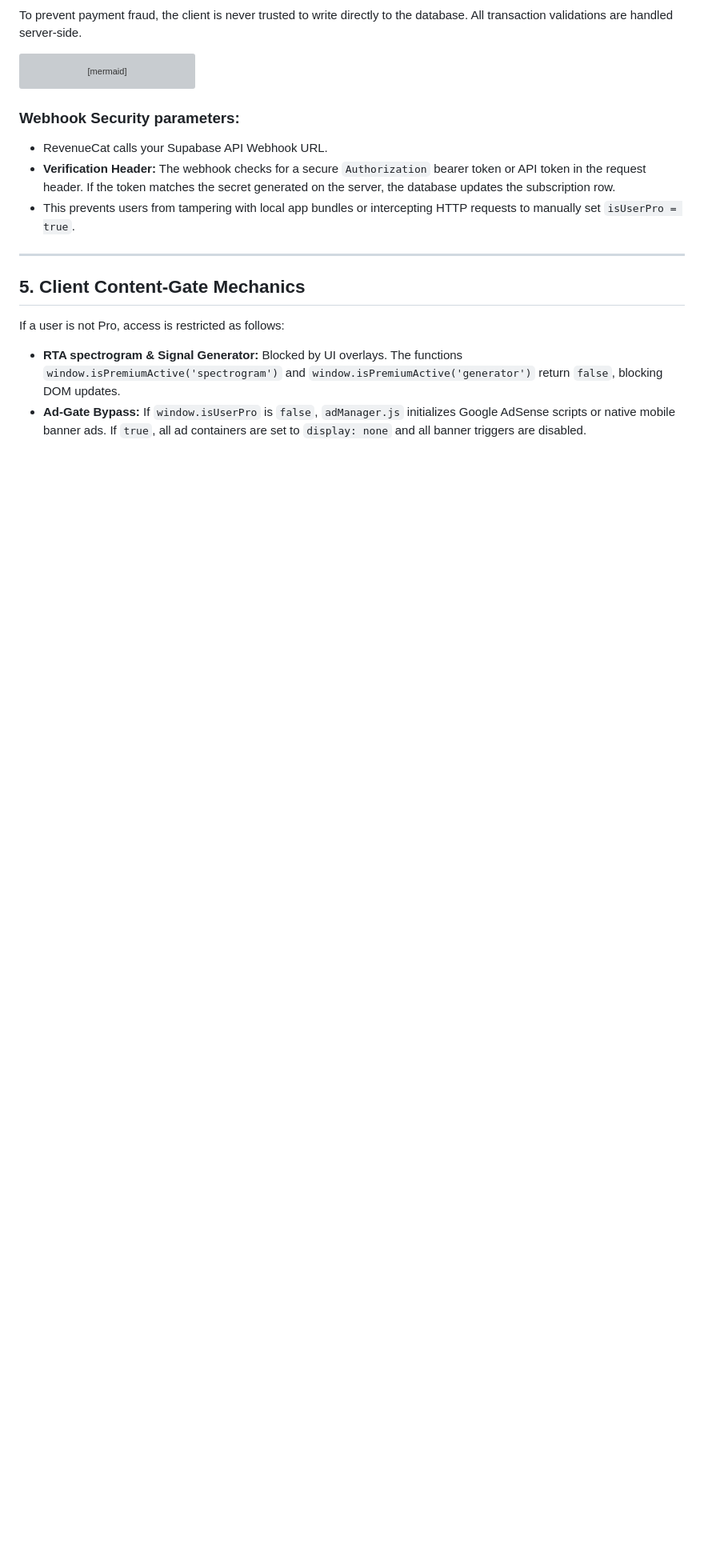
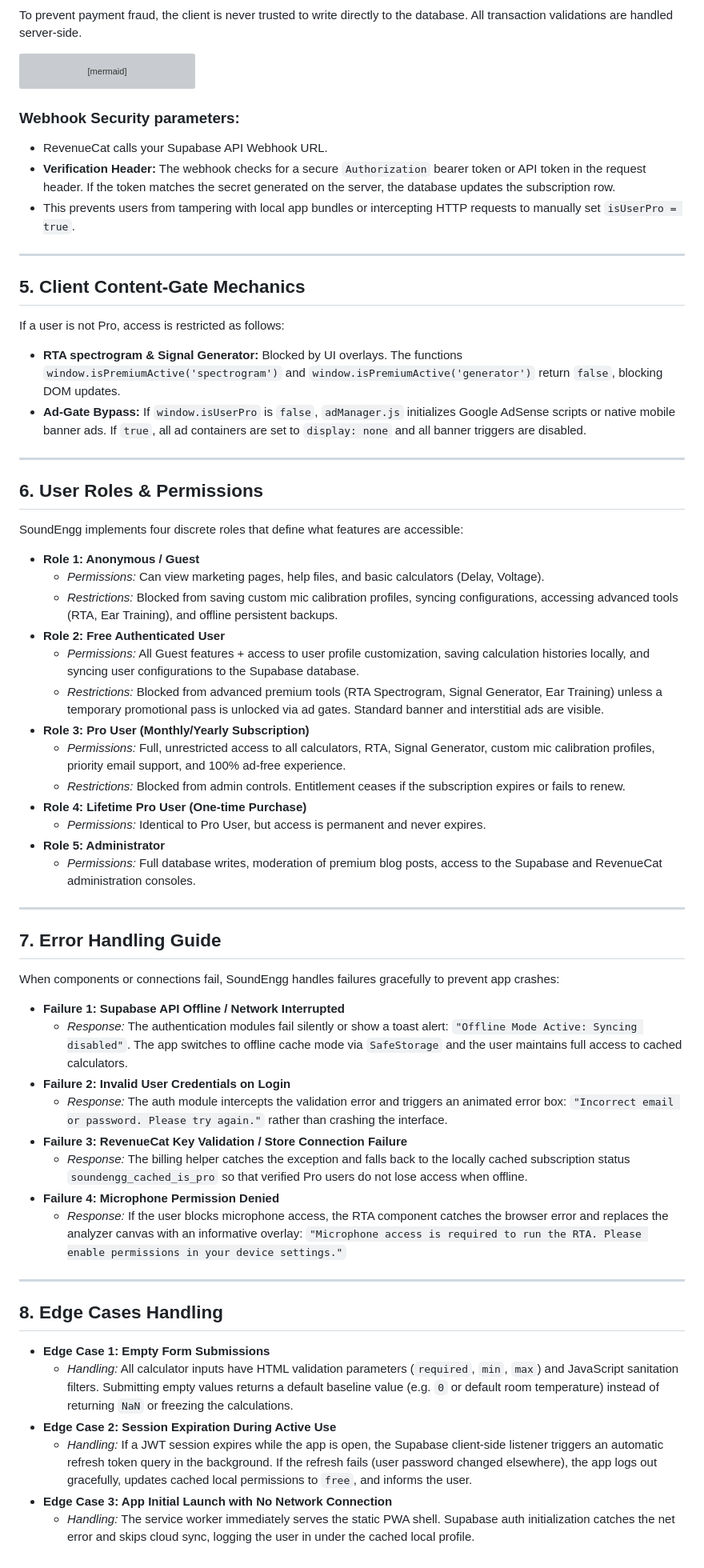
Before and after one commit to sujansubedi8934-sudo/soundengg-website, a Markdown page: blueprints/security_access.md, the part around the change. Shown at 80% size. Drawn GitHub-style; blank space fills up the shorter version; grey boxes are pictures that could not be loaded.

Commit message:
docs: add user roles, error handling, and edge cases to SAD

```diff
--- a/blueprints/security_access.md
+++ b/blueprints/security_access.md
@@ -80,3 +80,49 @@ If a user is not Pro, access is restricted as follows:
 
 *   **RTA spectrogram & Signal Generator:** Blocked by UI overlays. The functions `window.isPremiumActive('spectrogram')` and `window.isPremiumActive('generator')` return `false`, blocking DOM updates.
 *   **Ad-Gate Bypass:** If `window.isUserPro` is `false`, `adManager.js` initializes Google AdSense scripts or native mobile banner ads. If `true`, all ad containers are set to `display: none` and all banner triggers are disabled.
+
+---
+
+## 6. User Roles & Permissions
+
+SoundEngg implements four discrete roles that define what features are accessible:
+
+*   **Role 1: Anonymous / Guest**
+    *   *Permissions:* Can view marketing pages, help files, and basic calculators (Delay, Voltage).
+    *   *Restrictions:* Blocked from saving custom mic calibration profiles, syncing configurations, accessing advanced tools (RTA, Ear Training), and offline persistent backups.
+*   **Role 2: Free Authenticated User**
+    *   *Permissions:* All Guest features + access to user profile customization, saving calculation histories locally, and syncing user configurations to the Supabase database.
+    *   *Restrictions:* Blocked from advanced premium tools (RTA Spectrogram, Signal Generator, Ear Training) unless a temporary promotional pass is unlocked via ad gates. Standard banner and interstitial ads are visible.
+*   **Role 3: Pro User (Monthly/Yearly Subscription)**
+    *   *Permissions:* Full, unrestricted access to all calculators, RTA, Signal Generator, custom mic calibration profiles, priority email support, and 100% ad-free experience.
+    *   *Restrictions:* Blocked from admin controls. Entitlement ceases if the subscription expires or fails to renew.
+*   **Role 4: Lifetime Pro User (One-time Purchase)**
+    *   *Permissions:* Identical to Pro User, but access is permanent and never expires.
+*   **Role 5: Administrator**
+    *   *Permissions:* Full database writes, moderation of premium blog posts, access to the Supabase and RevenueCat administration consoles.
+
+---
+
+## 7. Error Handling Guide
+
+When components or connections fail, SoundEngg handles failures gracefully to prevent app crashes:
+
+*   **Failure 1: Supabase API Offline / Network Interrupted**
+    *   *Response:* The authentication modules fail silently or show a toast alert: `"Offline Mode Active: Syncing disabled"`. The app switches to offline cache mode via `SafeStorage` and the user maintains full access to cached calculators.
+*   **Failure 2: Invalid User Credentials on Login**
+    *   *Response:* The auth module intercepts the validation error and triggers an animated error box: `"Incorrect email or password. Please try again."` rather than crashing the interface.
+*   **Failure 3: RevenueCat Key Validation / Store Connection Failure**
+    *   *Response:* The billing helper catches the exception and falls back to the locally cached subscription status `soundengg_cached_is_pro` so that verified Pro users do not lose access when offline.
+*   **Failure 4: Microphone Permission Denied**
+    *   *Response:* If the user blocks microphone access, the RTA component catches the browser error and replaces the analyzer canvas with an informative overlay: `"Microphone access is required to run the RTA. Please enable permissions in your device settings."`
+
+---
+
+## 8. Edge Cases Handling
+
+*   **Edge Case 1: Empty Form Submissions**
+    *   *Handling:* All calculator inputs have HTML validation parameters (`required`, `min`, `max`) and JavaScript sanitation filters. Submitting empty values returns a default baseline value (e.g. `0` or default room temperature) instead of returning `NaN` or freezing the calculations.
+*   **Edge Case 2: Session Expiration During Active Use**
+    *   *Handling:* If a JWT session expires while the app is open, the Supabase client-side listener triggers an automatic refresh token query in the background. If the refresh fails (user password changed elsewhere), the app logs out gracefully, updates cached local permissions to `free`, and informs the user.
+*   **Edge Case 3: App Initial Launch with No Network Connection**
+    *   *Handling:* The service worker immediately serves the static PWA shell. Supabase auth initialization catches the net error and skips cloud sync, logging the user in under the cached local profile.
```
